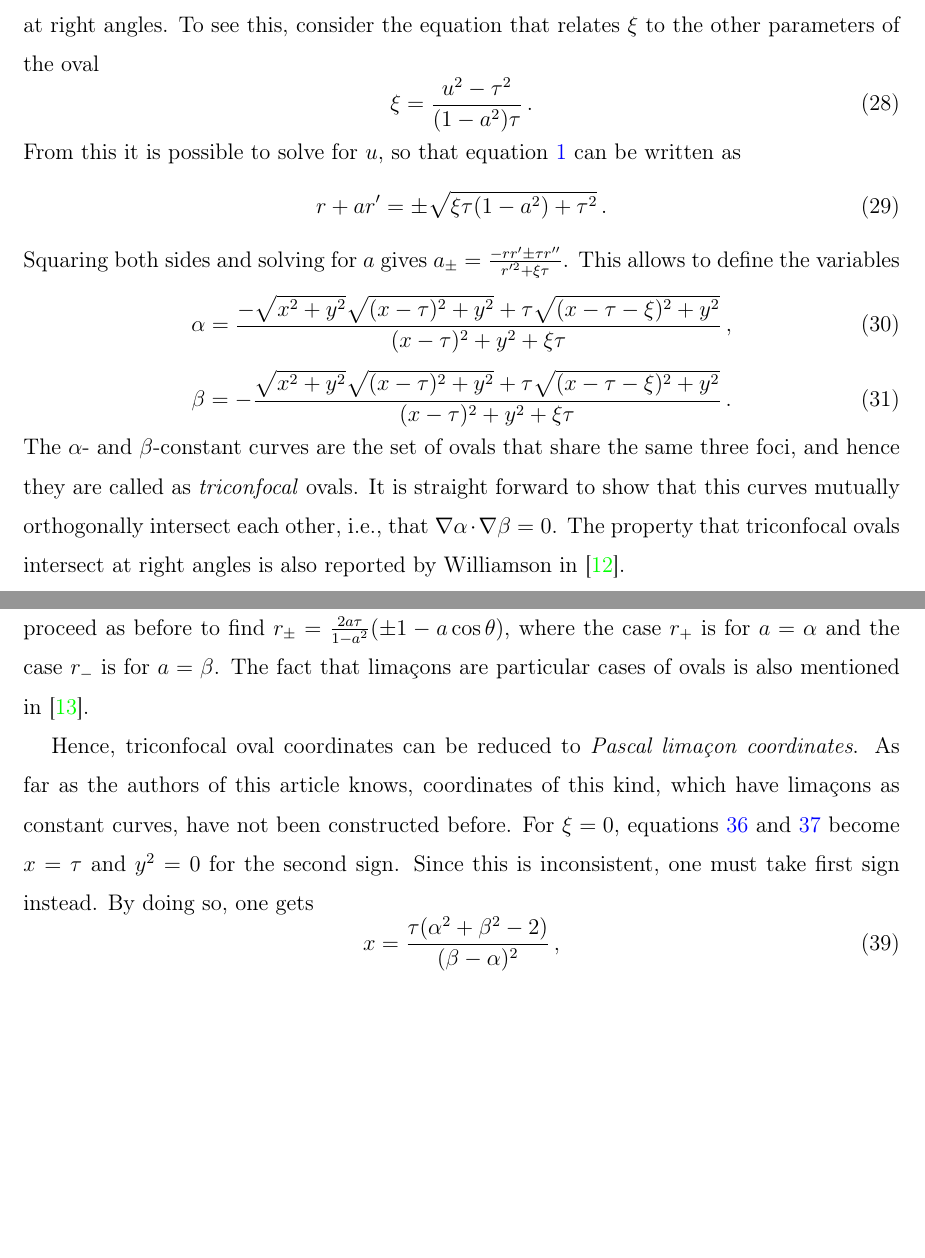
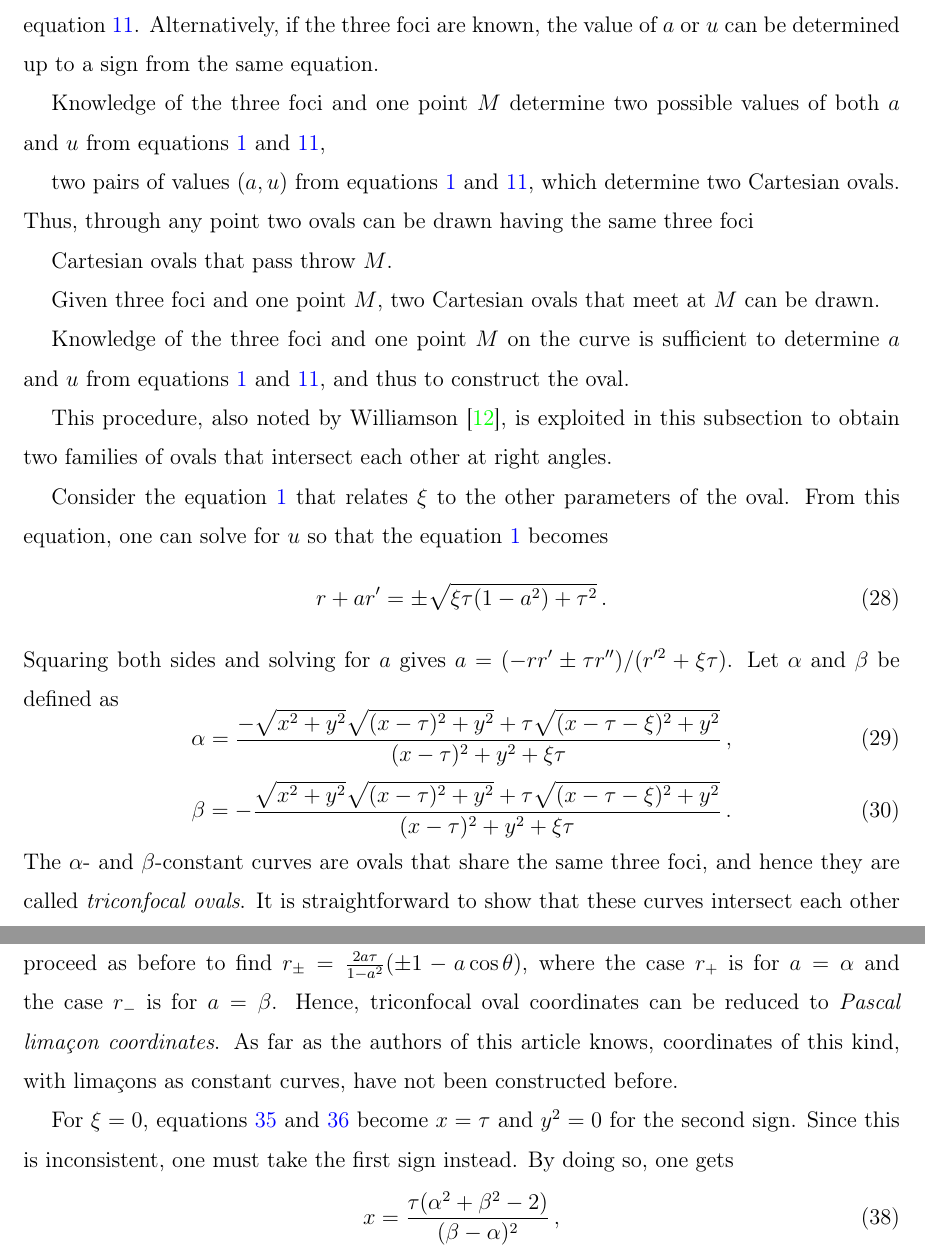
Before and after one commit to AndresGuarin/MisArticulos, a LaTeX paper (Ovoid Coordinates/OvoidCoordinates.tex): two parts of pages 11 and 12 of 22 before the commit and two parts of pages 11 and 13 of 23 after it, joined at a grey line, cut at the place of the change, the shorter picture padded with empty space. Compiled offline with pdfLaTeX.

Commit message:
check point section III

```diff
--- a/Ovoid Coordinates/OvoidCoordinates.tex
+++ b/Ovoid Coordinates/OvoidCoordinates.tex
@@ -317,20 +317,34 @@ By successively substituting $t=\ln s$ and equations \ref{eq:sol_s1/3} and \ref{
 
 \subsection{Triconfocal ovals} % *Def. familia de óvalos triconfocales, *Mapeo inverso, *Caso especial de coordenadas de caracolas de Pascal
 \label{sec:triconfocal}
-In Section \ref{sec:Cartesian ovals}, it was mentioned that any oval is related to three special points called foci. Here we are going to use this fact to construct two families of curves that intersect each other at right angles. To see this, consider the equation that relates $\xi$ to the other parameters of the oval
-\be
-	\xi = \frac{u^2-\tau^2}{(1-a^2)\tau}\,.
-\ee
-From this it is possible to solve for $u$, so that equation \ref{eq:oval} can be written as
+Section \ref{sec:Cartesian ovals} showed that Cartesian ovals can be related to three special points called foci. Given two foci and the values of $a$ and $u$, the position of the third focus can be determined by equation \ref{eq:def xi}. Alternatively, if the three foci are known, the value of $a$ or $u$ can be determined up to a sign from the same equation.
+
+Knowledge of the three foci and one point $M$ determine two possible values of both $a$ and $u$ from equations \ref{eq:oval} and \ref{eq:def xi},
+
+ two pairs of values $(a,u)$ from equations \ref{eq:oval} and \ref{eq:def xi}, which determine two Cartesian ovals. Thus, through any point two ovals can be drawn having the same three foci
+
+ Cartesian ovals that pass throw $M$.
+
+Given three foci and one point $M$, two Cartesian ovals that meet at $M$ can be drawn.
+
+Knowledge of the three foci and one point $M$ on the curve is sufficient to determine $a$ and $u$ from equations \ref{eq:oval} and \ref{eq:def xi}, and thus to construct the oval.
+
+This procedure, also noted by Williamson \cite{williamson1873}, is exploited in this subsection to obtain two families of ovals that intersect each other at right angles.
+
+%The ovals of these families have the same three foci, and hence they are called as \textit{triconfocal ovals}.
+
+%Alternatively, if the three foci and one point $M$ on the curve are known, one can obtain the values of $u$ and $a$ from the equations \ref{eq:oval} and \ref{eq:def xi}. This procedure to construct ovals is used in this subsection to derive two families of ovals that intersect each other at right angles.
+
+Consider the equation \ref{eq:oval} that relates $\xi$ to the other parameters of the oval. From this equation, one can solve for $u$ so that the equation \ref{eq:oval} becomes
 \be
 	r+ar' = \pm \sqrt{\xi\tau(1-a^2)+\tau^2}\,.
 \ee
-Squaring both sides and solving for $a$ gives $a_{\pm} = \frac{-rr'\pm \tau r''}{r'^2+\xi\tau}$. This allows to define the variables
+Squaring both sides and solving for $a$ gives $a = (-rr'\pm \tau r'')/(r'^2+\xi\tau)$. Let $\alpha$ and $\beta$ be defined as
 \be
 	\alpha =  \frac{-\sqrt{x^2+y^2}\sqrt{(x-\tau)^2+y^2} + \tau \sqrt{(x-\tau-\xi)^2+y^2}}{(x-\tau)^2+y^2+\xi\tau}\,, \label{eq:alpha}
 \ee
 \be
 	\beta = -\frac{\sqrt{x^2+y^2}\sqrt{(x-\tau)^2+y^2} + \tau \sqrt{(x-\tau-\xi)^2+y^2}}{(x-\tau)^2+y^2+\xi\tau}\,. \label{eq:beta}
 \ee
-The $\alpha$- and $\beta$-constant curves are the set of ovals that share the same three foci, and hence they are called as \textit{triconfocal} ovals. It is straight forward to show that this curves mutually orthogonally intersect each other, i.e., that $\nabla \alpha\cdot \nabla\beta = 0$. The property that triconfocal ovals intersect at right angles is also reported by Williamson in \cite{williamson1873}.
+The $\alpha$- and $\beta$-constant curves are ovals that share the same three foci, and hence they are called \textit{triconfocal ovals}. It is straightforward to show that these curves intersect each other at right angles, i.e., that $\nabla \alpha\cdot \nabla\beta = 0$. In Figure \ref{fig:triconfocal ovals}, some triconfocal ovals are shown for $\tau=1$ and $\xi=1$. In \cite{williamson1873}, it is also proved that through any point, two Cartesian ovals can be drawn having the same three foci and that these ovals meet orthogonally.
 
@@ -367,9 +382,9 @@ The coordinates just defined are indeed a family of coordinates that depend on $
 \be
 	r'=\frac{2\tau}{\alpha^2-1}(\cos\phi + \alpha)\,,
 \ee
-which is the equation of a limaçon in its standard form. Anagously for $\beta$, one finds $r'=\frac{2\tau}{\beta^2-1}(\cos\phi - \beta)$. Therefore, $\alpha$- and $\beta$-constant curves are limaçons. For $\xi=-\tau$, one can proceed as before to find $r_\pm=\frac{2a\tau}{1-a^2}(\pm 1-a\cos\theta)$, where the case $r_+$ is for $a=\alpha$ and the case $r_-$ is for $a=\beta$. The fact that limaçons are particular cases of ovals is also mentioned in \cite{johnson1875bipolar}.
+which is the equation of a limaçon in its standard form. Anagously for $\beta$, one finds $r'=\frac{2\tau}{\beta^2-1}(\cos\phi - \beta)$. Therefore, $\alpha$- and $\beta$-constant curves are limaçons. For $\xi=-\tau$, one can proceed as before to find $r_\pm=\frac{2a\tau}{1-a^2}(\pm 1-a\cos\theta)$, where the case $r_+$ is for $a=\alpha$ and the case $r_-$ is for $a=\beta$. Hence, triconfocal oval coordinates can be reduced to \textit{Pascal limaçon coordinates}. As far as the authors of this article knows, coordinates of this kind, with limaçons as constant curves, have not been constructed before.
 
-Hence, triconfocal oval coordinates can be reduced to \textit{Pascal limaçon coordinates}. As far as the authors of this article knows, coordinates of this kind, which have limaçons as constant curves, have not been constructed before. For $\xi=0$, equations \ref{eq:xAB} and \ref{eq:yAB} become $x=\tau$ and $y^2=0$ for the second sign. Since this is inconsistent, one must take first sign instead. By doing so, one gets
+For $\xi=0$, equations \ref{eq:xAB} and \ref{eq:yAB} become $x=\tau$ and $y^2=0$ for the second sign. Since this is inconsistent, one must take the first sign instead. By doing so, one gets
 \be
 	x=\frac{\tau(\alpha^2+\beta^2-2)}{(\beta-\alpha)^2}\,,
 \ee
```
Also changed, not shown: Ovoid Coordinates/OvoidCoordinates.pdf, Ovoid Coordinates/images/synecdolas1.png, Ovoid Coordinates/images/synecdolas3.png (added), Ovoid Coordinates/images_low_resolution/synecdolas1.png, Ovoid Coordinates/images_low_resolution/synecdolas3.png (added), Ovoid Coordinates/OvoidCoordinates.tex (27 more changed lines).
